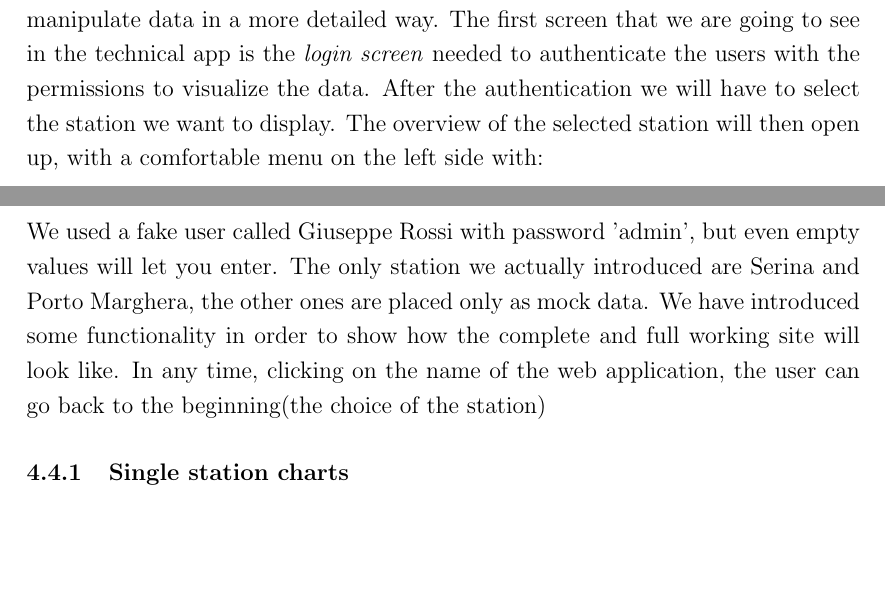
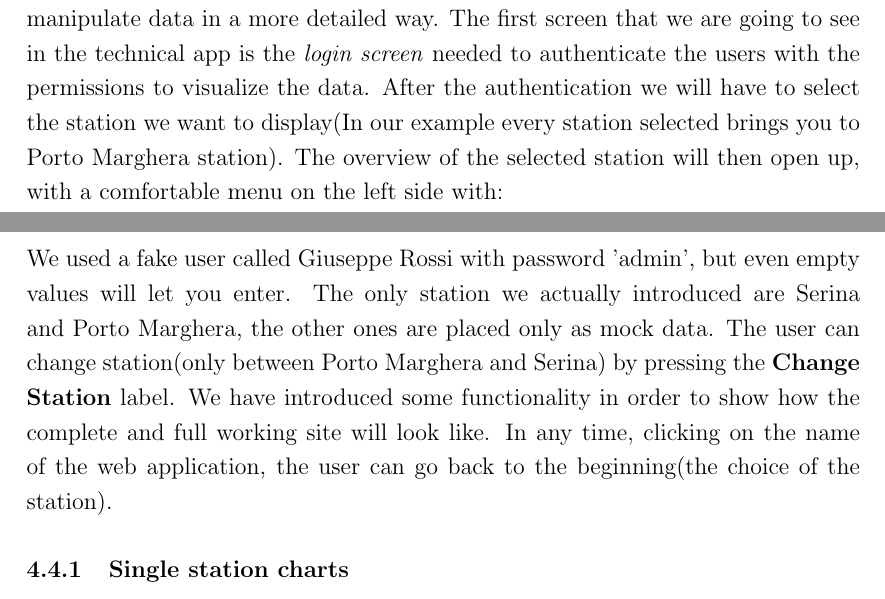
Before and after one commit to nikitabaldan/HCI, a LaTeX document (LatexPitta/progetto_hci/document.tex): two parts of pages 18 and 19 of 27, joined at a grey line, cut so that both start at the same text, the shorter picture padded with empty space. The pictures show the PDF file LatexPitta/progetto_hci/document.pdf that the author committed with the source.

Commit message:
Minor corrections

```diff
--- a/LatexPitta/progetto_hci/document.tex
+++ b/LatexPitta/progetto_hci/document.tex
@@ -370,7 +370,7 @@ It has been chosen the following type of representation:
 \end{itemize}
 \subsection{User Interaction}
 The technical application will be used by academic and technician to visualize and manipulate data in a more detailed way. The first screen that we are going to see in the technical app is the \textit{login screen} needed to authenticate the users with the permissions to visualize the data.
-After the authentication we will have to select the station we want to display.
+After the authentication we will have to select the station we want to display(In our example every station selected brings you to Porto Marghera station).
 The overview of the selected station will then open up, with a comfortable menu on the left side with:
 \begin{itemize}
 	\item \textbf{Overview}, which summarize the overall situation in the current station.
@@ -380,8 +380,9 @@ The overview of the selected station will then open up, with a comfortable menu
 \end{itemize}
 We used a fake user called Giuseppe Rossi with password 'admin', but even empty values will let you enter.
 The only station we actually introduced are Serina and Porto Marghera, the other ones are placed only as mock data.
+The user can change station(only between Porto Marghera and Serina) by pressing the \textbf{Change Station} label.
 We have introduced some functionality in order to show how the complete and full working site will look like.
-In any time, clicking on the name of the web application, the user can go back to the beginning(the choice of the station)
+In any time, clicking on the name of the web application, the user can go back to the beginning(the choice of the station).
 
 \subsubsection{Single station charts}
 Here the user can look at the charts we decided were optimal to show the historical behaviour and the distribution over a day of the different variables and the possible relations between a subgroup of the  variables.
```
Also changed, not shown: LatexPitta/progetto_hci/document.pdf, 1 other file.
